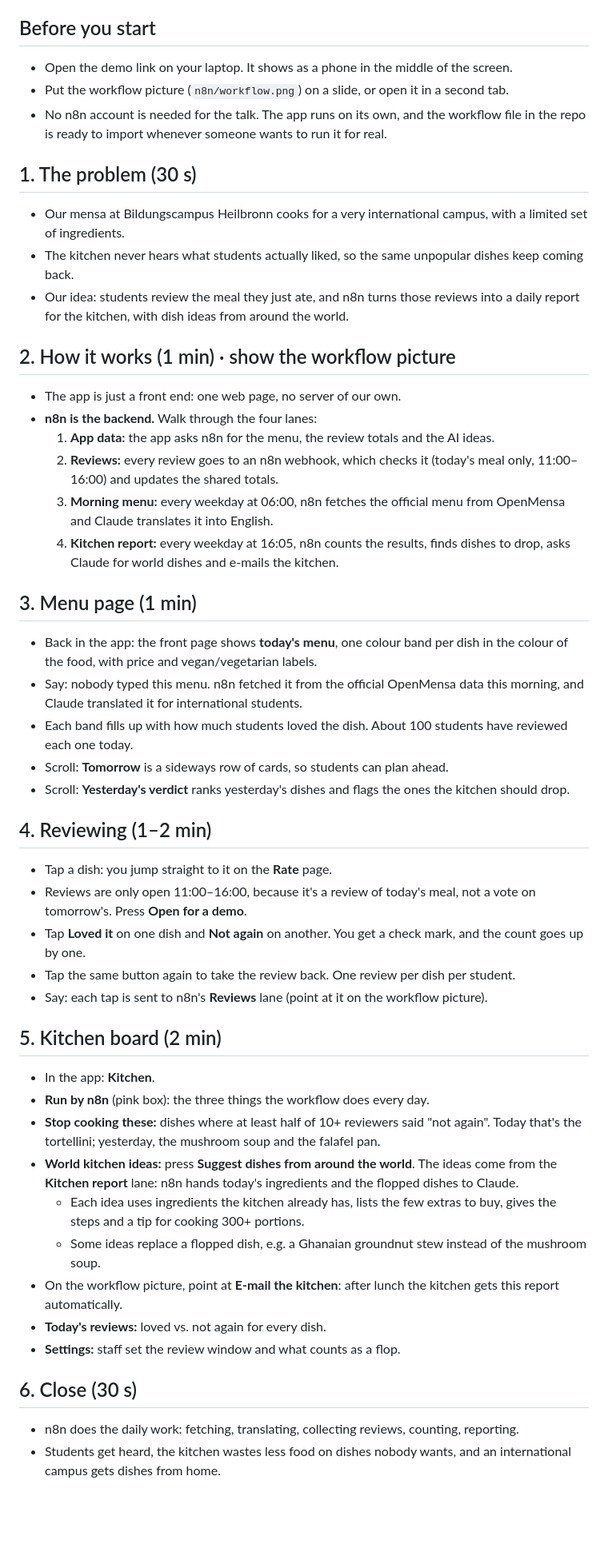
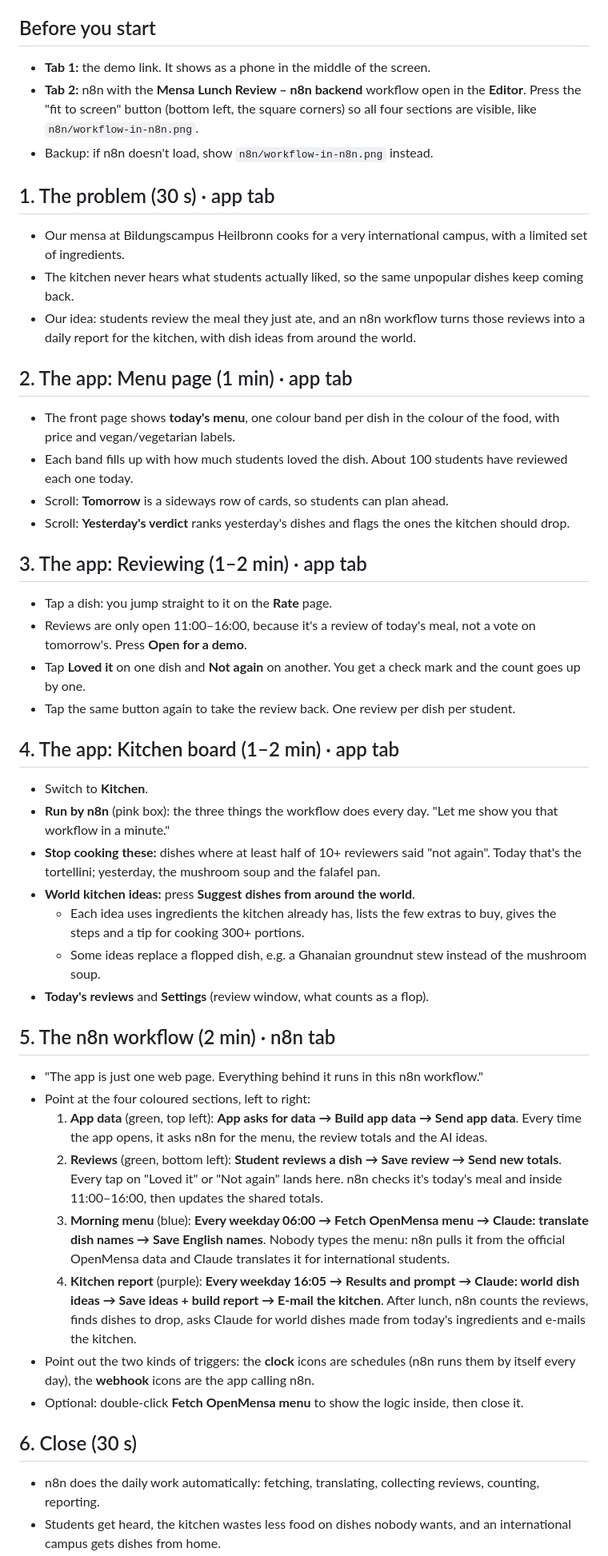
Before and after one commit to RuoyaoYan/allforbetterfood, a Markdown page: PRESENTATION.md, the part around one of its changes. Shown at 80% size. Drawn GitHub-style; blank space fills up the shorter version.

```diff
--- a/PRESENTATION.md
+++ b/PRESENTATION.md
@@ -3,48 +3,46 @@
 Demo link: https://raw.githack.com/RuoyaoYan/allforbetterfood/913fc6cec19bc4c3b5bd0ae6dbdaa10b108251de/index.html
 
 ## Before you start
-- Open the demo link on your laptop. It shows as a phone in the middle of the screen.
-- Put the workflow picture (`n8n/workflow.png`) on a slide, or open it in a second tab.
-- No n8n account is needed for the talk. The app runs on its own, and the workflow file in the repo is ready to import whenever someone wants to run it for real.
+- **Tab 1:** the demo link. It shows as a phone in the middle of the screen.
+- **Tab 2:** n8n with the **Mensa Lunch Review – n8n backend** workflow open in the **Editor**. Press the "fit to screen" button (bottom left, the square corners) so all four sections are visible, like `n8n/workflow-in-n8n.png`.
+- Backup: if n8n doesn't load, show `n8n/workflow-in-n8n.png` instead.
 
-## 1. The problem (30 s)
+## 1. The problem (30 s) · app tab
 - Our mensa at Bildungscampus Heilbronn cooks for a very international campus, with a limited set of ingredients.
 - The kitchen never hears what students actually liked, so the same unpopular dishes keep coming back.
-- Our idea: students review the meal they just ate, and n8n turns those reviews into a daily report for the kitchen, with dish ideas from around the world.
+- Our idea: students review the meal they just ate, and an n8n workflow turns those reviews into a daily report for the kitchen, with dish ideas from around the world.
 
-## 2. How it works (1 min) · show the workflow picture
-- The app is just a front end: one web page, no server of our own.
-- **n8n is the backend.** Walk through the four lanes:
-  1. **App data:** the app asks n8n for the menu, the review totals and the AI ideas.
-  2. **Reviews:** every review goes to an n8n webhook, which checks it (today's meal only, 11:00–16:00) and updates the shared totals.
-  3. **Morning menu:** every weekday at 06:00, n8n fetches the official menu from OpenMensa and Claude translates it into English.
-  4. **Kitchen report:** every weekday at 16:05, n8n counts the results, finds dishes to drop, asks Claude for world dishes and e-mails the kitchen.
-
-## 3. Menu page (1 min)
-- Back in the app: the front page shows **today's menu**, one colour band per dish in the colour of the food, with price and vegan/vegetarian labels.
-- Say: nobody typed this menu. n8n fetched it from the official OpenMensa data this morning, and Claude translated it for international students.
+## 2. The app: Menu page (1 min) · app tab
+- The front page shows **today's menu**, one colour band per dish in the colour of the food, with price and vegan/vegetarian labels.
 - Each band fills up with how much students loved the dish. About 100 students have reviewed each one today.
 - Scroll: **Tomorrow** is a sideways row of cards, so students can plan ahead.
 - Scroll: **Yesterday's verdict** ranks yesterday's dishes and flags the ones the kitchen should drop.
 
-## 4. Reviewing (1–2 min)
+## 3. The app: Reviewing (1–2 min) · app tab
 - Tap a dish: you jump straight to it on the **Rate** page.
 - Reviews are only open 11:00–16:00, because it's a review of today's meal, not a vote on tomorrow's. Press **Open for a demo**.
-- Tap **Loved it** on one dish and **Not again** on another. You get a check mark, and the count goes up by one.
+- Tap **Loved it** on one dish and **Not again** on another. You get a check mark and the count goes up by one.
 - Tap the same button again to take the review back. One review per dish per student.
-- Say: each tap is sent to n8n's **Reviews** lane (point at it on the workflow picture).
 
-## 5. Kitchen board (2 min)
-- In the app: **Kitchen**.
-- **Run by n8n** (pink box): the three things the workflow does every day.
+## 4. The app: Kitchen board (1–2 min) · app tab
+- Switch to **Kitchen**.
+- **Run by n8n** (pink box): the three things the workflow does every day. "Let me show you that workflow in a minute."
 - **Stop cooking these:** dishes where at least half of 10+ reviewers said "not again". Today that's the tortellini; yesterday, the mushroom soup and the falafel pan.
-- **World kitchen ideas:** press **Suggest dishes from around the world**. The ideas come from the **Kitchen report** lane: n8n hands today's ingredients and the flopped dishes to Claude.
+- **World kitchen ideas:** press **Suggest dishes from around the world**.
   - Each idea uses ingredients the kitchen already has, lists the few extras to buy, gives the steps and a tip for cooking 300+ portions.
   - Some ideas replace a flopped dish, e.g. a Ghanaian groundnut stew instead of the mushroom soup.
-- On the workflow picture, point at **E-mail the kitchen**: after lunch the kitchen gets this report automatically.
-- **Today's reviews:** loved vs. not again for every dish.
-- **Settings:** staff set the review window and what counts as a flop.
+- **Today's reviews** and **Settings** (review window, what counts as a flop).
+
+## 5. The n8n workflow (2 min) · n8n tab
+- "The app is just one web page. Everything behind it runs in this n8n workflow."
+- Point at the four coloured sections, left to right:
+  1. **App data** (green, top left): **App asks for data → Build app data → Send app data**. Every time the app opens, it asks n8n for the menu, the review totals and the AI ideas.
+  2. **Reviews** (green, bottom left): **Student reviews a dish → Save review → Send new totals**. Every tap on "Loved it" or "Not again" lands here. n8n checks it's today's meal and inside 11:00–16:00, then updates the shared totals.
+  3. **Morning menu** (blue): **Every weekday 06:00 → Fetch OpenMensa menu → Claude: translate dish names → Save English names**. Nobody types the menu: n8n pulls it from the official OpenMensa data and Claude translates it for international students.
+  4. **Kitchen report** (purple): **Every weekday 16:05 → Results and prompt → Claude: world dish ideas → Save ideas + build report → E-mail the kitchen**. After lunch, n8n counts the reviews, finds dishes to drop, asks Claude for world dishes made from today's ingredients and e-mails the kitchen.
+- Point out the two kinds of triggers: the **clock** icons are schedules (n8n runs them by itself every day), the **webhook** icons are the app calling n8n.
+- Optional: double-click **Fetch OpenMensa menu** to show the logic inside, then close it.
 
 ## 6. Close (30 s)
-- n8n does the daily work: fetching, translating, collecting reviews, counting, reporting.
+- n8n does the daily work automatically: fetching, translating, collecting reviews, counting, reporting.
 - Students get heard, the kitchen wastes less food on dishes nobody wants, and an international campus gets dishes from home.
```
Also changed, not shown: other parts of PRESENTATION.md (+3 -3 lines), README.md (+1 -1 lines), n8n/workflow-in-n8n.png (added).
